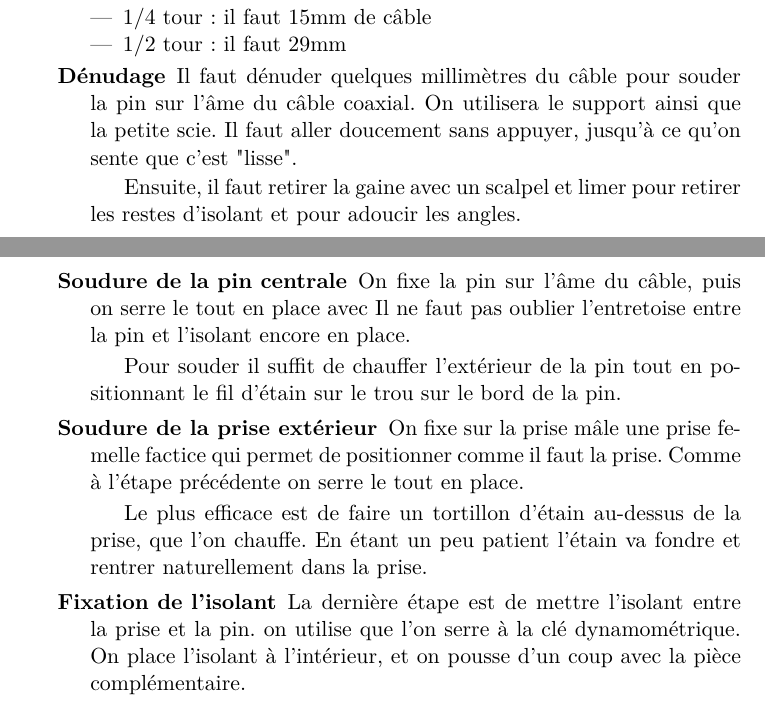
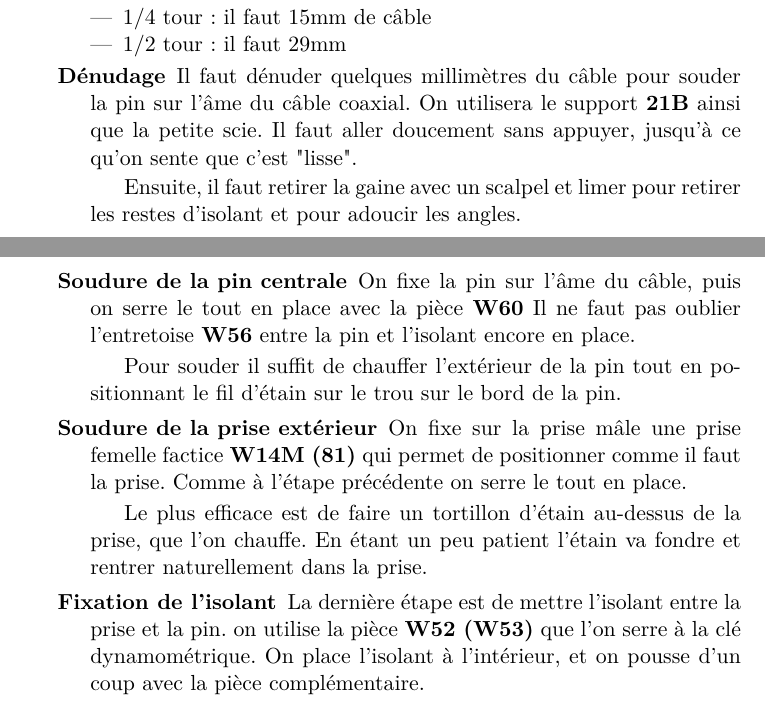
Before and after one commit to Salamandar/stageLPA, a LaTeX document (Guide de Câblage Simple/Guide de câblage_simple.tex): two parts of pages 2 and 3 of 3, joined at a grey line, cut so that both start at the same text. Compiled offline with pdfLaTeX.

Commit message:
clean and avancement

```diff
--- a/Guide de Câblage Simple/Guide de câblage_simple.tex
+++ b/Guide de Câblage Simple/Guide de câblage_simple.tex
@@ -78,19 +78,16 @@ On utilisera du matériel des deux mallettes.
     \end{itemize}
     %TODO inclure un schéma
      \item[Dénudage] Il faut dénuder quelques millimètres du câble pour souder la pin sur l'âme du câble coaxial.
-     On utilisera le support %TODO réf
-     ainsi que la petite scie. Il faut aller doucement sans appuyer, jusqu'à ce qu'on sente que c'est "lisse".
+     On utilisera le support \textbf{21B} ainsi que la petite scie. Il faut aller doucement sans appuyer, jusqu'à ce qu'on sente que c'est "lisse".
 
      Ensuite, il faut retirer la gaine avec un scalpel et limer pour retirer les restes d'isolant et pour adoucir les angles.
-     \item[Soudure de la pin centrale] On fixe la pin sur l'âme du câble, puis on serre le tout en place avec %TODO réf
-     Il ne faut pas oublier l'entretoise  %TODO réf
-     entre la pin et l'isolant encore en place.
+     \item[Soudure de la pin centrale] On fixe la pin sur l'âme du câble, puis on serre le tout en place avec la pièce \textbf{W60} Il ne faut pas oublier l'entretoise \textbf{W56} entre la pin et l'isolant encore en place.
 
      Pour souder il suffit de chauffer l'extérieur de la pin tout en positionnant le fil d'étain sur le trou sur le bord de la pin.
-     \item[Soudure de la prise extérieur] On fixe sur la prise mâle une prise femelle factice qui permet de positionner comme il faut la prise. Comme à l'étape précédente on serre le tout en place.
+     \item[Soudure de la prise extérieur] On fixe sur la prise mâle une prise femelle factice \textbf{W14M (81)} qui permet de positionner comme il faut la prise. Comme à l'étape précédente on serre le tout en place.
 
      Le plus efficace est de faire un tortillon d'étain au-dessus de la prise, que l'on chauffe. En étant un peu patient l'étain va fondre et rentrer naturellement dans la prise.
-     \item[Fixation de l'isolant] La dernière étape est de mettre l'isolant entre la prise et la pin. on utilise %TODO réf
+     \item[Fixation de l'isolant] La dernière étape est de mettre l'isolant entre la prise et la pin. on utilise la pièce \textbf{W52 (W53)}
      que l'on serre à la clé dynamométrique. On place l'isolant à l'intérieur, et on pousse d'un coup avec la pièce complémentaire.
 
      \item[Mesure du câble nécessaire] Maintenant il faut prendre la dimension de câble à couper.
```
Also changed, not shown: Guide de Câblage Simple/Guide de câblage_simple.pdf, 7 other files.
